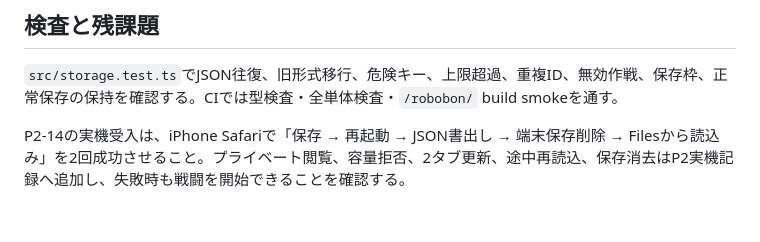
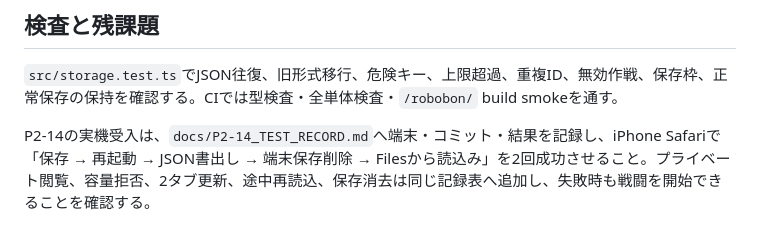
Before and after one commit to chameleonjp-lab/robobon, a Markdown page: docs/STORAGE_FOUNDATION.md, the part around the change. Rendered like a GitHub page.

Commit message:
Add iPhone P2-14 acceptance record template

```diff
--- a/docs/STORAGE_FOUNDATION.md
+++ b/docs/STORAGE_FOUNDATION.md
@@ -33,4 +33,4 @@ JSONは256KB以下に制限する。深さ、配列項目数、文字数、規
 
 `src/storage.test.ts`でJSON往復、旧形式移行、危険キー、上限超過、重複ID、無効作戦、保存枠、正常保存の保持を確認する。CIでは型検査・全単体検査・`/robobon/` build smokeを通す。
 
-P2-14の実機受入は、iPhone Safariで「保存 → 再起動 → JSON書出し → 端末保存削除 → Filesから読込み」を2回成功させること。プライベート閲覧、容量拒否、2タブ更新、途中再読込、保存消去はP2実機記録へ追加し、失敗時も戦闘を開始できることを確認する。
+P2-14の実機受入は、`docs/P2-14_TEST_RECORD.md`へ端末・コミット・結果を記録し、iPhone Safariで「保存 → 再起動 → JSON書出し → 端末保存削除 → Filesから読込み」を2回成功させること。プライベート閲覧、容量拒否、2タブ更新、途中再読込、保存消去は同じ記録表へ追加し、失敗時も戦闘を開始できることを確認する。
```
Also changed, not shown: docs/IMPLEMENTATION_PLAN.md (+1 -1 lines), docs/P2-14_TEST_RECORD.md (added, +44 -0 lines).
